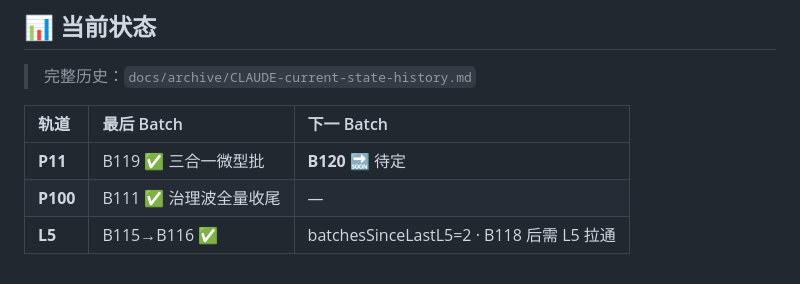
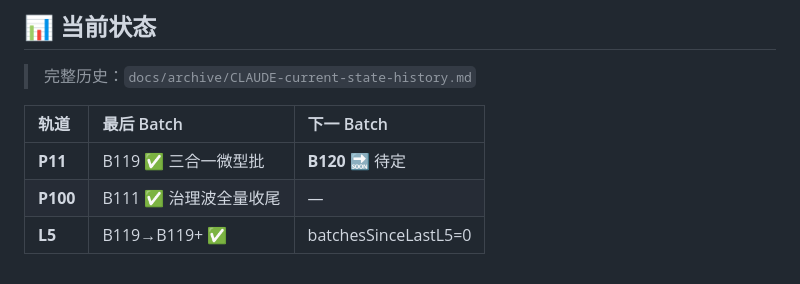
Before and after one commit to Coderkunhe/synapse, a Markdown page: synapse/CLAUDE.md, the part around the change. Rendered like a GitHub page.

Commit message:
chore(synapse): B115-B119 审计后治理 — L5 漂移修复 + PFL-120/121 header 状态对齐
- CLAUDE.md: L5 状态 B115→B116→B119→B119+ · batchesSinceLastL5=2→0
- pitfalls.md: PFL-120 header 🔴→✅ · PFL-121 header 🟡→✅（B119 已修复但 header 未更新）
- 审计确认: 零 🔴 PFL · 13 🟡 均为 P11 架构待建非治理缺位

```diff
--- a/synapse/CLAUDE.md
+++ b/synapse/CLAUDE.md
@@ -79,4 +79,4 @@ synapse/
 |:---|:---|:---|
 | **P11** | B119 ✅ 三合一微型批 | **B120** 🔜 待定 |
 | **P100** | B111 ✅ 治理波全量收尾 | — |
-| **L5** | B115→B116 ✅ | batchesSinceLastL5=2 · B118 后需 L5 拉通 |
+| **L5** | B119→B119+ ✅ | batchesSinceLastL5=0 |
```
